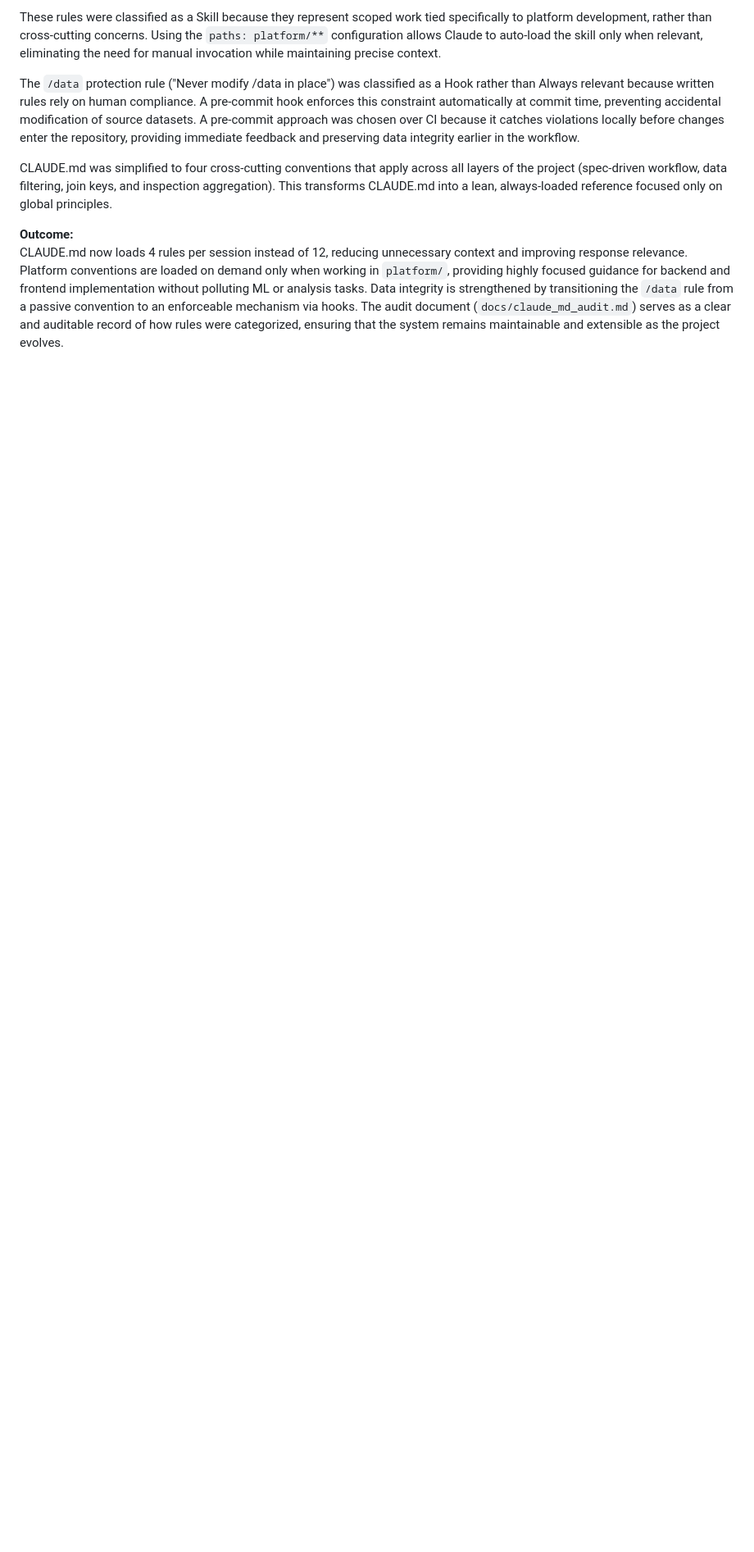
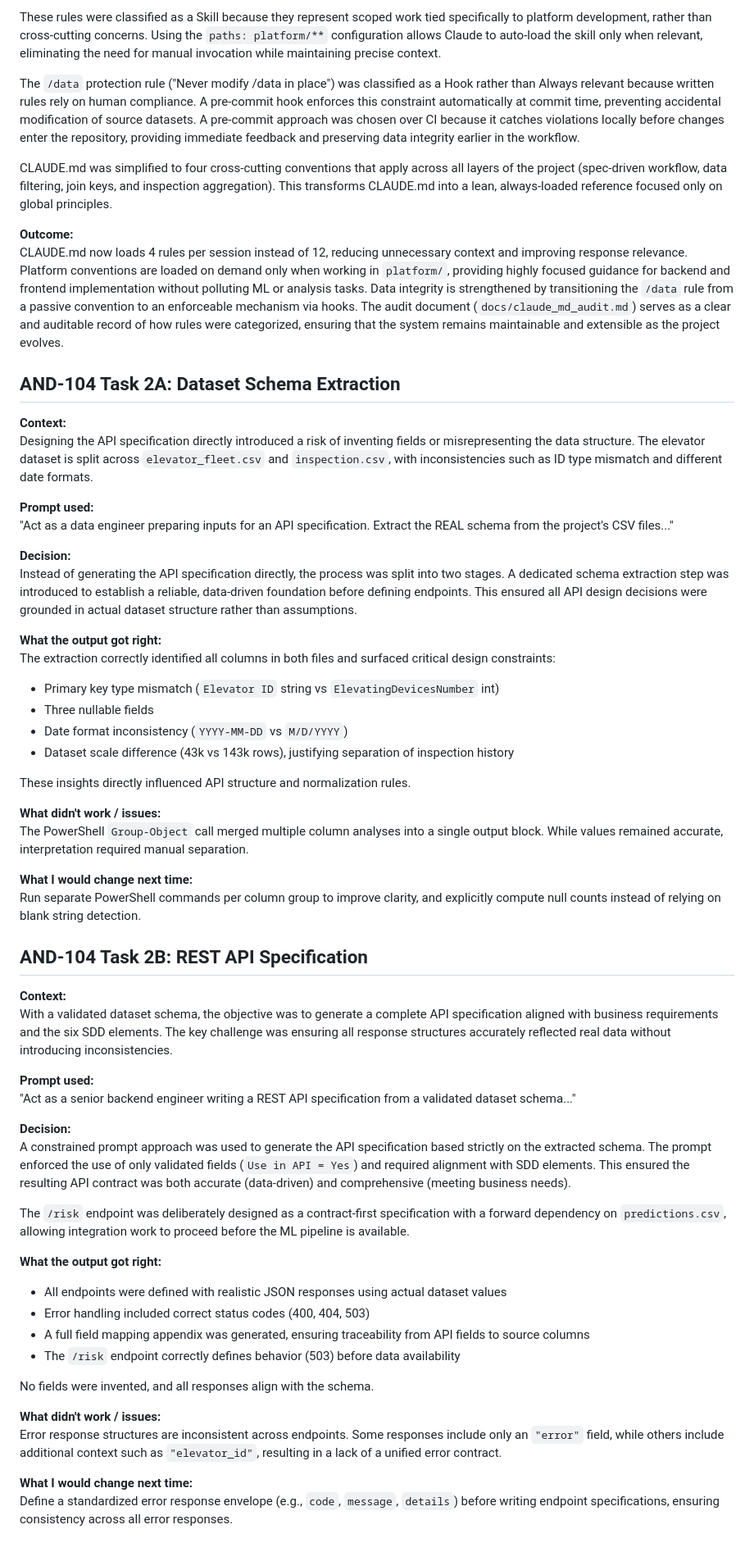
Before and after one commit to j4n1kynt/rocket-elevators-ops-dashboard, a Markdown page: docs/ai-interaction-log.md, the part around the change. Shown at 82% size. GitHub-like rendering; blank space fills up the shorter version.

```diff
--- a/docs/ai-interaction-log.md
+++ b/docs/ai-interaction-log.md
@@ -1306,3 +1306,57 @@ CLAUDE.md was simplified to four cross-cutting conventions that apply across all
 
 **Outcome:**
 CLAUDE.md now loads 4 rules per session instead of 12, reducing unnecessary context and improving response relevance. Platform conventions are loaded on demand only when working in `platform/`, providing highly focused guidance for backend and frontend implementation without polluting ML or analysis tasks. Data integrity is strengthened by transitioning the `/data` rule from a passive convention to an enforceable mechanism via hooks. The audit document (`docs/claude_md_audit.md`) serves as a clear and auditable record of how rules were categorized, ensuring that the system remains maintainable and extensible as the project evolves.
+
+## AND-104 Task 2A: Dataset Schema Extraction
+
+**Context:**
+Designing the API specification directly introduced a risk of inventing fields or misrepresenting the data structure. The elevator dataset is split across `elevator_fleet.csv` and `inspection.csv`, with inconsistencies such as ID type mismatch and different date formats.
+
+**Prompt used:**
+"Act as a data engineer preparing inputs for an API specification. Extract the REAL schema from the project's CSV files..."
+
+**Decision:**
+Instead of generating the API specification directly, the process was split into two stages. A dedicated schema extraction step was introduced to establish a reliable, data-driven foundation before defining endpoints. This ensured all API design decisions were grounded in actual dataset structure rather than assumptions.
+
+**What the output got right:**
+The extraction correctly identified all columns in both files and surfaced critical design constraints:
+
+- Primary key type mismatch (`Elevator ID` string vs `ElevatingDevicesNumber` int)
+- Three nullable fields
+- Date format inconsistency (`YYYY-MM-DD` vs `M/D/YYYY`)
+- Dataset scale difference (43k vs 143k rows), justifying separation of inspection history
+
+These insights directly influenced API structure and normalization rules.
+
+**What didn't work / issues:**
+The PowerShell `Group-Object` call merged multiple column analyses into a single output block. While values remained accurate, interpretation required manual separation.
+
+**What I would change next time:**
+Run separate PowerShell commands per column group to improve clarity, and explicitly compute null counts instead of relying on blank string detection.
+
+## AND-104 Task 2B: REST API Specification
+
+**Context:**
+With a validated dataset schema, the objective was to generate a complete API specification aligned with business requirements and the six SDD elements. The key challenge was ensuring all response structures accurately reflected real data without introducing inconsistencies.
+
+**Prompt used:**
+"Act as a senior backend engineer writing a REST API specification from a validated dataset schema..."
+
+**Decision:**
+A constrained prompt approach was used to generate the API specification based strictly on the extracted schema. The prompt enforced the use of only validated fields (`Use in API = Yes`) and required alignment with SDD elements. This ensured the resulting API contract was both accurate (data-driven) and comprehensive (meeting business needs).
+
+The `/risk` endpoint was deliberately designed as a contract-first specification with a forward dependency on `predictions.csv`, allowing integration work to proceed before the ML pipeline is available.
+
+**What the output got right:**
+- All endpoints were defined with realistic JSON responses using actual dataset values
+- Error handling included correct status codes (400, 404, 503)
+- A full field mapping appendix was generated, ensuring traceability from API fields to source columns
+- The `/risk` endpoint correctly defines behavior (503) before data availability
+
+No fields were invented, and all responses align with the schema.
+
+**What didn't work / issues:**
+Error response structures are inconsistent across endpoints. Some responses include only an `"error"` field, while others include additional context such as `"elevator_id"`, resulting in a lack of a unified error contract.
+
+**What I would change next time:**
+Define a standardized error response envelope (e.g., `code`, `message`, `details`) before writing endpoint specifications, ensuring consistency across all error responses.
```
Also changed, not shown: docs/api_spec.md (added, +354 -0 lines).
